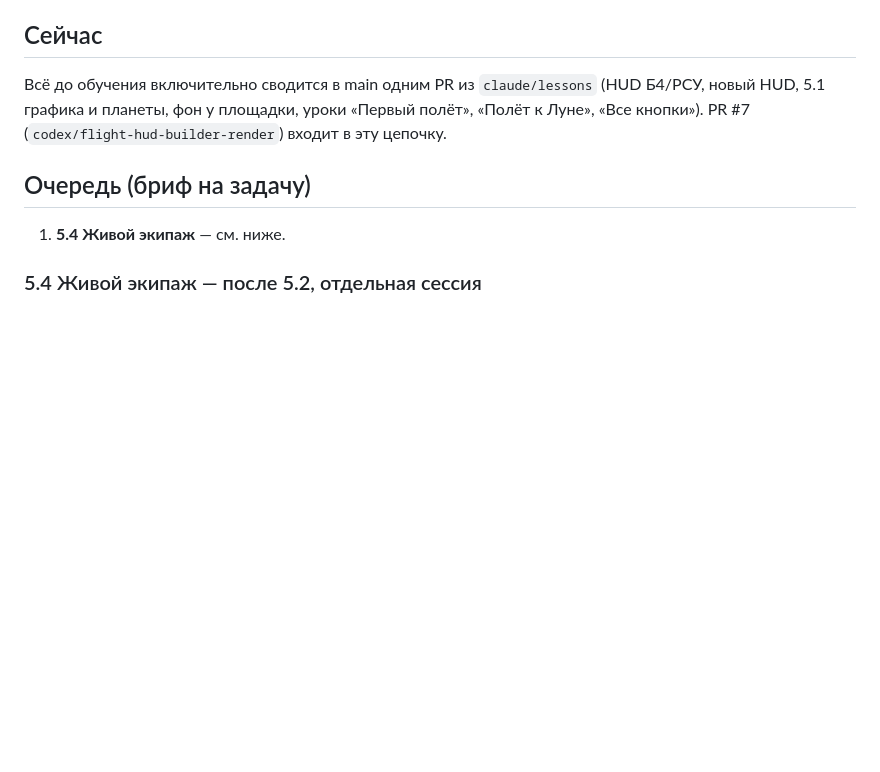
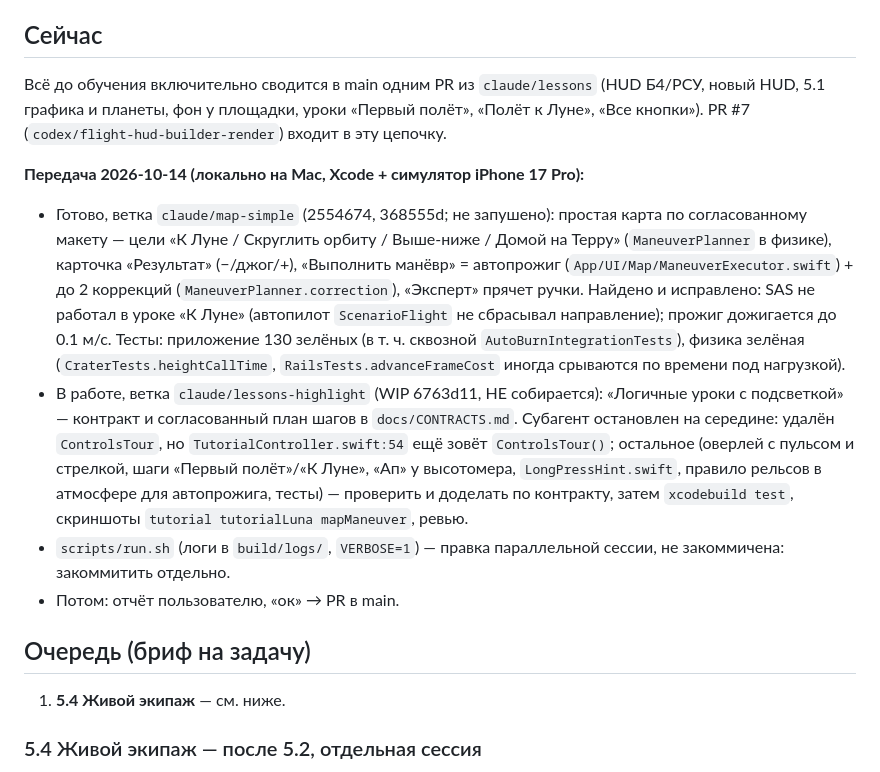
Before and after one commit to maxguselnik/orbita-ios, a Markdown page: docs/PROGRESS.md, the part around the change. Rendered like a GitHub page; blank space fills up the shorter version.

Commit message:
PROGRESS: передача — простая карта готова, уроки в работе
Co-Authored-By: Claude Opus 5.5 <noreply@anthropic.com>

```diff
--- a/docs/PROGRESS.md
+++ b/docs/PROGRESS.md
@@ -9,6 +9,12 @@
 
 ## Сейчас
 Всё до обучения включительно сводится в main одним PR из `claude/lessons` (HUD Б4/РСУ, новый HUD, 5.1 графика и планеты, фон у площадки, уроки «Первый полёт», «Полёт к Луне», «Все кнопки»). PR #7 (`codex/flight-hud-builder-render`) входит в эту цепочку.
+
+**Передача 2026-10-14 (локально на Mac, Xcode + симулятор iPhone 17 Pro):**
+- Готово, ветка `claude/map-simple` (2554674, 368555d; не запушено): простая карта по согласованному макету — цели «К Луне / Скруглить орбиту / Выше-ниже / Домой на Терру» (`ManeuverPlanner` в физике), карточка «Результат» (−/джог/+), «Выполнить манёвр» = автопрожиг (`App/UI/Map/ManeuverExecutor.swift`) + до 2 коррекций (`ManeuverPlanner.correction`), «Эксперт» прячет ручки. Найдено и исправлено: SAS не работал в уроке «К Луне» (автопилот `ScenarioFlight` не сбрасывал направление); прожиг дожигается до 0.1 м/с. Тесты: приложение 130 зелёных (в т. ч. сквозной `AutoBurnIntegrationTests`), физика зелёная (`CraterTests.heightCallTime`, `RailsTests.advanceFrameCost` иногда срываются по времени под нагрузкой).
+- В работе, ветка `claude/lessons-highlight` (WIP 6763d11, НЕ собирается): «Логичные уроки с подсветкой» — контракт и согласованный план шагов в `docs/CONTRACTS.md`. Субагент остановлен на середине: удалён `ControlsTour`, но `TutorialController.swift:54` ещё зовёт `ControlsTour()`; остальное (оверлей с пульсом и стрелкой, шаги «Первый полёт»/«К Луне», «Ап» у высотомера, `LongPressHint.swift`, правило рельсов в атмосфере для автопрожига, тесты) — проверить и доделать по контракту, затем `xcodebuild test`, скриншоты `tutorial tutorialLuna mapManeuver`, ревью.
+- `scripts/run.sh` (логи в `build/logs/`, `VERBOSE=1`) — правка параллельной сессии, не закоммичена: закоммитить отдельно.
+- Потом: отчёт пользователю, «ок» → PR в main.
 
 ## Очередь (бриф на задачу)
 1. **5.4 Живой экипаж** — см. ниже.
```
